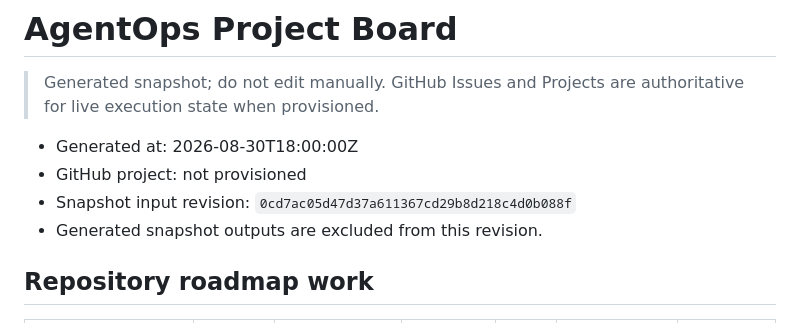
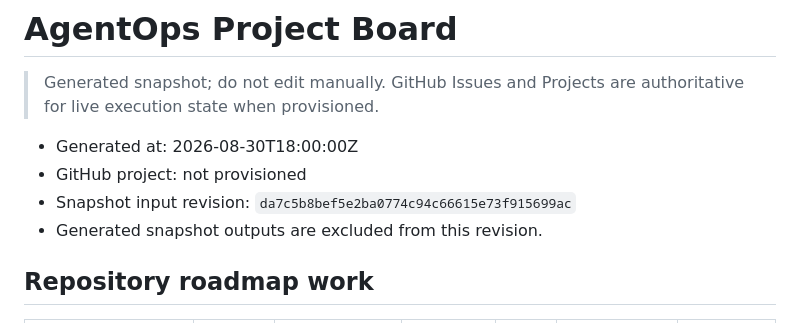
Before and after one commit to Ven-Z8/agentops-harness, a Markdown page: coordination/BOARD.md, the part around the change. GitHub-like rendering.

```diff
--- a/coordination/BOARD.md
+++ b/coordination/BOARD.md
@@ -5,7 +5,7 @@
 
 - Generated at: 2026-08-30T18:00:00Z
 - GitHub project: not provisioned
-- Snapshot input revision: `0cd7ac05d47d37a611367cd29b8d218c4d0b088f`
+- Snapshot input revision: `da7c5b8bef5e2ba0774c94c66615e73f915699ac`
 - Generated snapshot outputs are excluded from this revision.
 
 ## Repository roadmap work
```
Also changed, not shown: coordination/CURRENT.md (+4 -4 lines).
